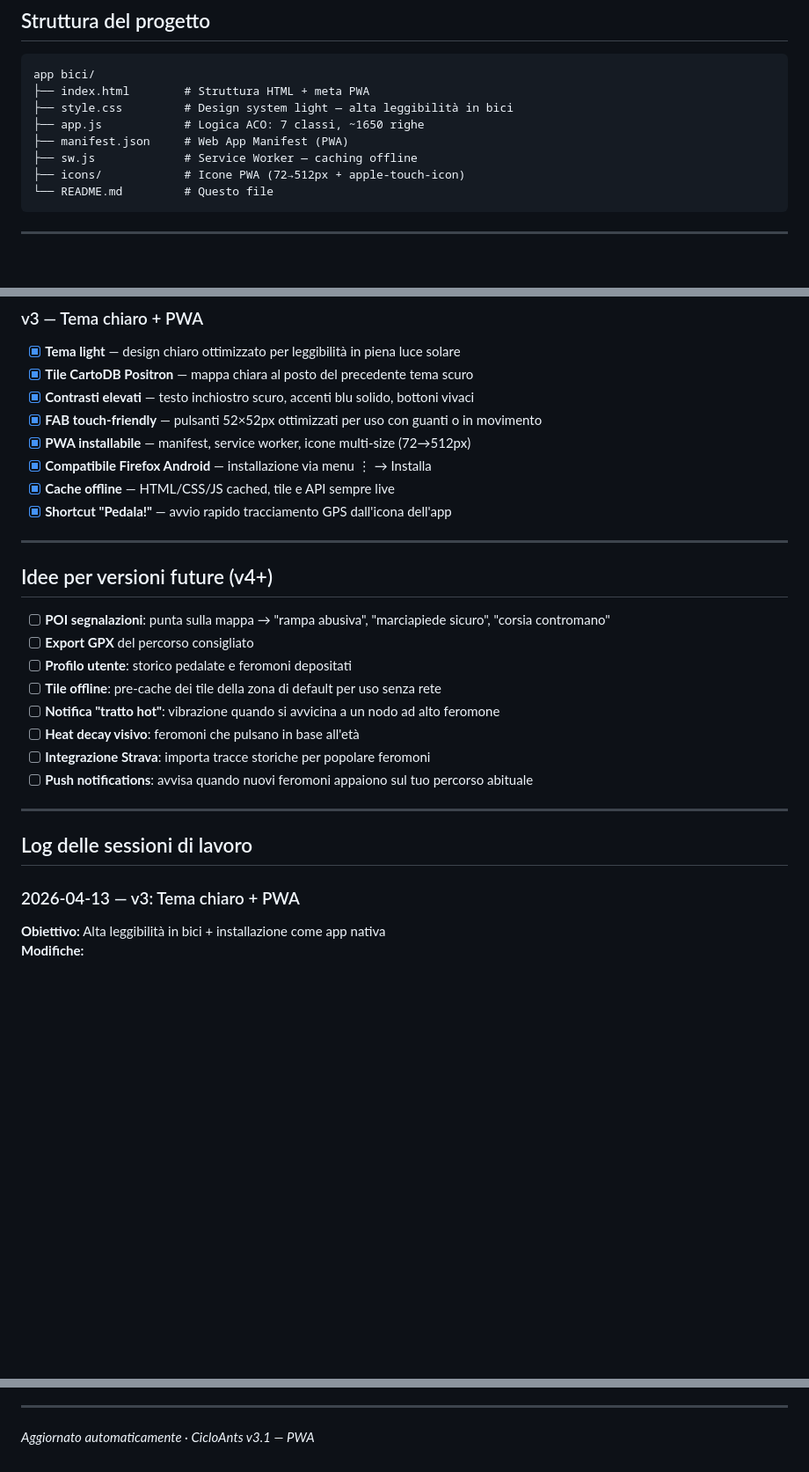
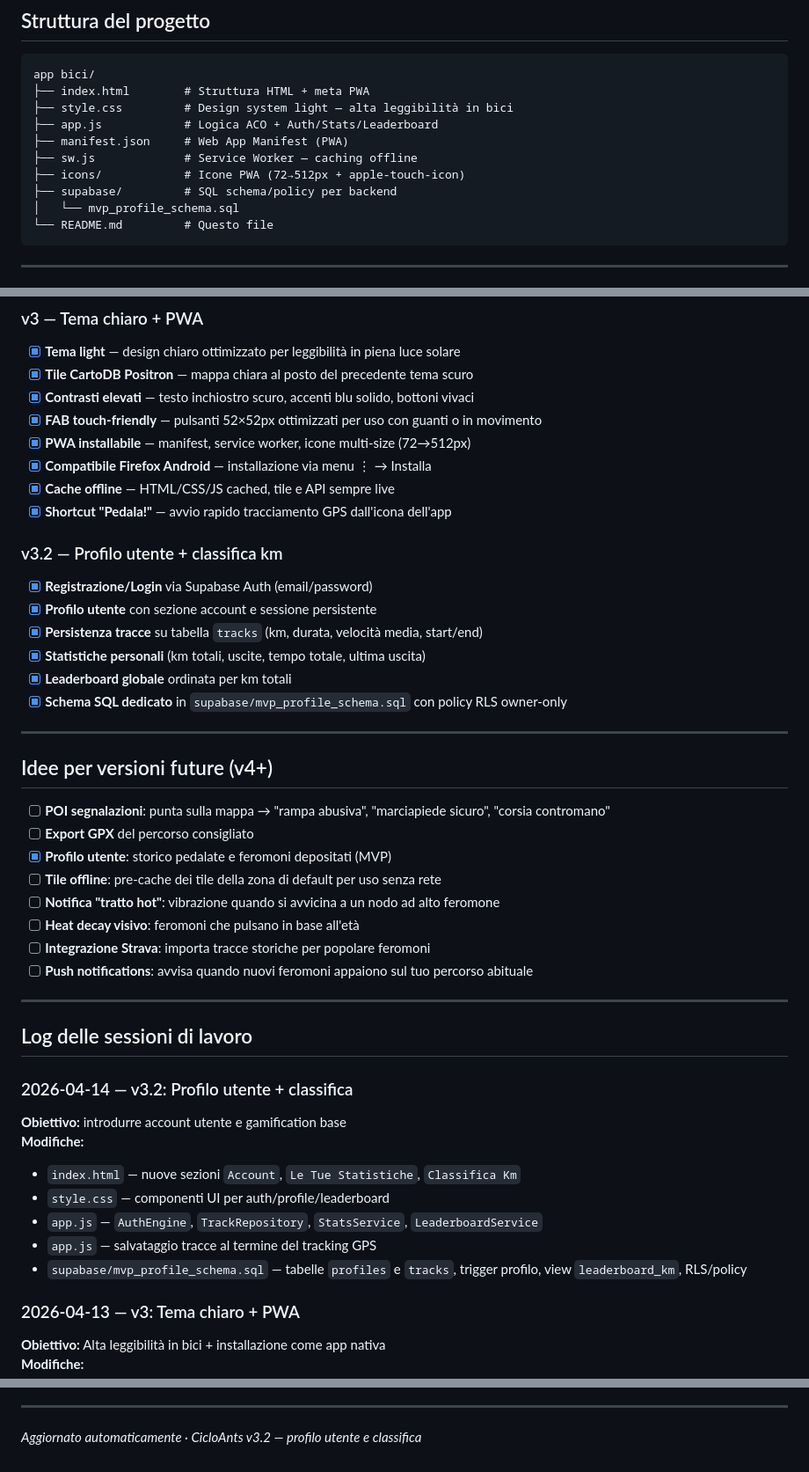
Before and after one commit to barfly83/cicloants, a Markdown page: README.md, 3 parts joined by grey strips. Shown at 88% size. Rendered like a GitHub page; blank space fills up the shorter version.

Commit message:
docs: aggiorna README per MVP profilo e classifica
Documenta le nuove funzionalità v3.2 (auth, tracce utente, statistiche personali e leaderboard) e aggiunge il riferimento allo schema SQL Supabase.

Made-with: Cursor

````diff
--- a/README.md
+++ b/README.md
@@ -38,10 +38,12 @@ CicloAnts è una **Progressive Web App** — si installa direttamente dal browse
 app bici/
 ├── index.html        # Struttura HTML + meta PWA
 ├── style.css         # Design system light — alta leggibilità in bici
-├── app.js            # Logica ACO: 7 classi, ~1650 righe
+├── app.js            # Logica ACO + Auth/Stats/Leaderboard
 ├── manifest.json     # Web App Manifest (PWA)
 ├── sw.js             # Service Worker — caching offline
 ├── icons/            # Icone PWA (72→512px + apple-touch-icon)
+├── supabase/         # SQL schema/policy per backend
+│   └── mvp_profile_schema.sql
 └── README.md         # Questo file
 ```
 
@@ -184,13 +186,21 @@ Oppure apri direttamente `index.html` in Chromium.
 - [x] **Cache offline** — HTML/CSS/JS cached, tile e API sempre live
 - [x] **Shortcut "Pedala!"** — avvio rapido tracciamento GPS dall'icona dell'app
 
+### v3.2 — Profilo utente + classifica km
+- [x] **Registrazione/Login** via Supabase Auth (email/password)
+- [x] **Profilo utente** con sezione account e sessione persistente
+- [x] **Persistenza tracce** su tabella `tracks` (km, durata, velocità media, start/end)
+- [x] **Statistiche personali** (km totali, uscite, tempo totale, ultima uscita)
+- [x] **Leaderboard globale** ordinata per km totali
+- [x] **Schema SQL dedicato** in `supabase/mvp_profile_schema.sql` con policy RLS owner-only
+
 ---
 
 ## Idee per versioni future (v4+)
 
 - [ ] **POI segnalazioni**: punta sulla mappa → "rampa abusiva", "marciapiede sicuro", "corsia contromano"
 - [ ] **Export GPX** del percorso consigliato
-- [ ] **Profilo utente**: storico pedalate e feromoni depositati
+- [x] **Profilo utente**: storico pedalate e feromoni depositati (MVP)
 - [ ] **Tile offline**: pre-cache dei tile della zona di default per uso senza rete
 - [ ] **Notifica "tratto hot"**: vibrazione quando si avvicina a un nodo ad alto feromone
 - [ ] **Heat decay visivo**: feromoni che pulsano in base all'età
@@ -200,6 +210,15 @@ Oppure apri direttamente `index.html` in Chromium.
 ---
 
 ## Log delle sessioni di lavoro
+
+### 2026-04-14 — v3.2: Profilo utente + classifica
+**Obiettivo:** introdurre account utente e gamification base
+**Modifiche:**
+- `index.html` — nuove sezioni `Account`, `Le Tue Statistiche`, `Classifica Km`
+- `style.css` — componenti UI per auth/profile/leaderboard
+- `app.js` — `AuthEngine`, `TrackRepository`, `StatsService`, `LeaderboardService`
+- `app.js` — salvataggio tracce al termine del tracking GPS
+- `supabase/mvp_profile_schema.sql` — tabelle `profiles` e `tracks`, trigger profilo, view `leaderboard_km`, RLS/policy
 
 ### 2026-04-13 — v3: Tema chiaro + PWA
 **Obiettivo:** Alta leggibilità in bici + installazione come app nativa
@@ -242,4 +261,4 @@ Oppure apri direttamente `index.html` in Chromium.
 
 ---
 
-*Aggiornato automaticamente · CicloAnts v3.1 — PWA*
+*Aggiornato automaticamente · CicloAnts v3.2 — profilo utente e classifica*
````
